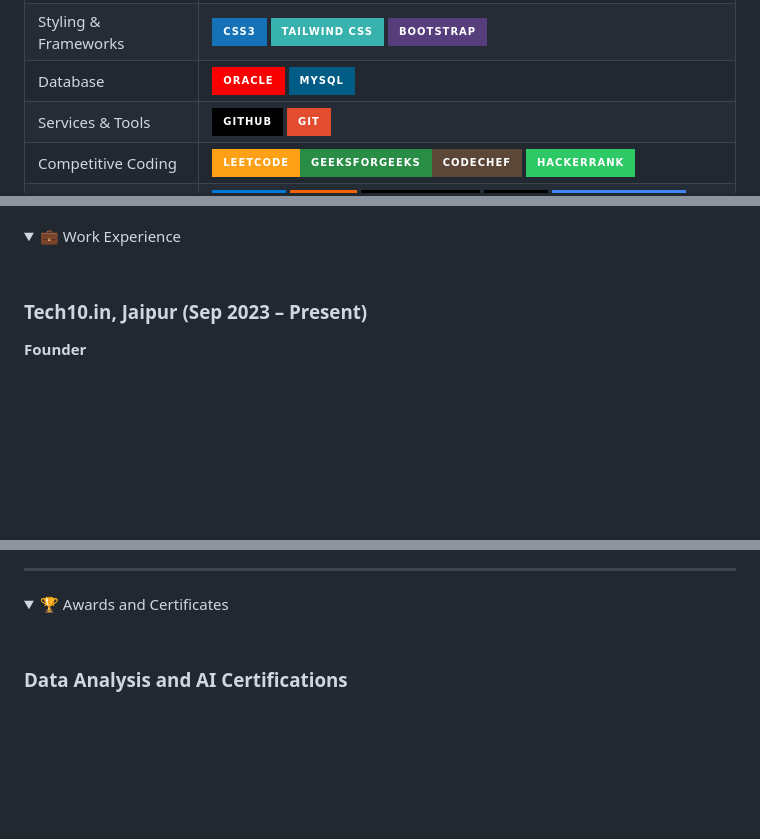
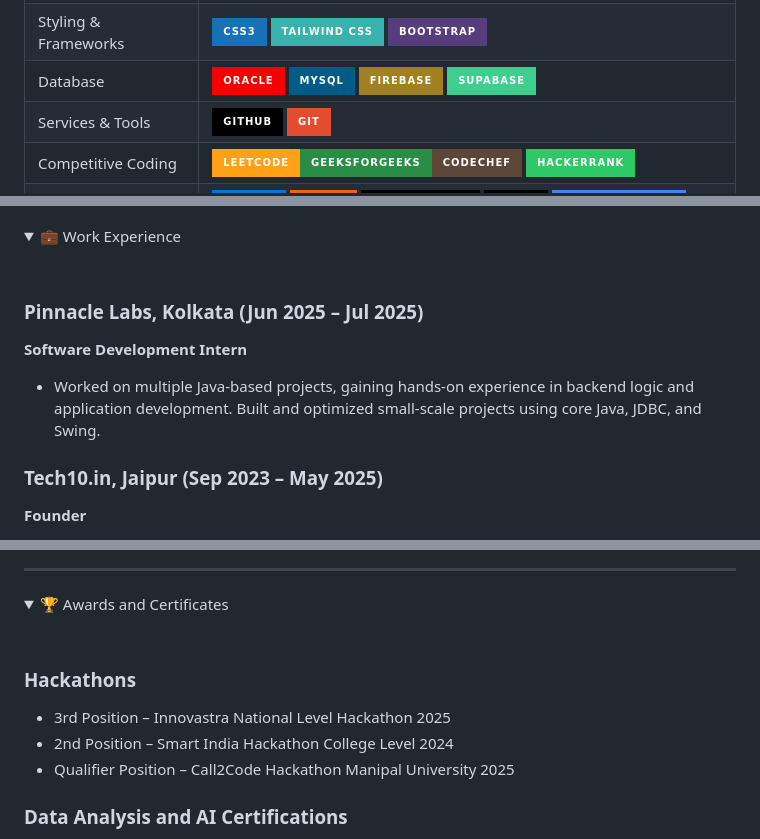
Before and after one commit to aliiakbarkhan/aliiakbarkhan, a Markdown page: README.md, 3 parts joined by grey strips. Drawn GitHub-style; folded sections open; badges without logos; blank space fills up the shorter version.

```diff
--- a/README.md
+++ b/README.md
@@ -29,5 +29,5 @@
 | Styling & Frameworks | <img src="https://img.shields.io/badge/CSS3-1572B6?style=for-the-badge&logo=css3&logoColor=white" /> <img src="https://img.shields.io/badge/Tailwind_CSS-38B2AC?style=for-the-badge&logo=tailwind-css&logoColor=white"/> <img src="https://img.shields.io/badge/Bootstrap-563D7C?style=for-the-badge&logo=bootstrap&logoColor=white" />  |
-| Database |<img src="https://img.shields.io/badge/Oracle-F80000?style=for-the-badge&logo=oracle&logoColor=black" /> <img src="https://img.shields.io/badge/MySQL-005C84?style=for-the-badge&logo=mysql&logoColor=white"/> |
+| Database |<img src="https://img.shields.io/badge/Oracle-F80000?style=for-the-badge&logo=oracle&logoColor=black" /> <img src="https://img.shields.io/badge/MySQL-005C84?style=for-the-badge&logo=mysql&logoColor=white"/> <img src="https://img.shields.io/badge/firebase-a08021?style=for-the-badge&logo=firebase&logoColor=ffcd34"/> <img src="https://img.shields.io/badge/Supabase-3ECF8E?style=for-the-badge&logo=supabase&logoColor=white" /> |
 | Services & Tools|<img src="https://img.shields.io/badge/GitHub-000000?style=for-the-badge&logo=github&logoColor=white"/> <img src="https://img.shields.io/badge/GIT-E44C30?style=for-the-badge&logo=git&logoColor=white"/>  |
 | Competitive Coding | <a href="https://leetcode.com/aliiakbarkhan/"><img src="https://img.shields.io/badge/-LeetCode-FFA116?style=for-the-badge&logo=LeetCode&logoColor=black"/></a><img src="https://img.shields.io/badge/GeeksforGeeks-298D46?style=for-the-badge&logo=geeksforgeeks&logoColor=white"/><img src="https://img.shields.io/badge/-CodeChef-5B4638?style=for-the-badge&logo=CodeChef&logoColor=white"/> <img src="https://img.shields.io/badge/-Hackerrank-2EC866?style=for-the-badge&logo=HackerRank&logoColor=white"/> |
 | IDE & Environment | <img src="https://img.shields.io/badge/VSCode-0078D4?style=for-the-badge&logo=visual%20studio%20code&logoColor=white" /> <img src="https://img.shields.io/badge/replit-F26207?style=for-the-badge&logo=replit&logoColor=white" /> <img src="https://img.shields.io/badge/Codesandbox-000000?style=for-the-badge&logo=CodeSandbox&logoColor=white" /> <img src="https://img.shields.io/badge/Hyper-000000?style=for-the-badge&logo=hyper&logoColor=white" /> <img src="https://img.shields.io/badge/Google_chrome-4285F4?style=for-the-badge&logo=Google-chrome&logoColor=white" /> <img src="https://img.shields.io/badge/eslint-3A33D1?style=for-the-badge&logo=eslint&logoColor=white" /> |
@@ -48,7 +48,12 @@
   <summary>💼 Work Experience</summary>
 <br>
 
-### Tech10.in, Jaipur (Sep 2023 – Present)
+### Pinnacle Labs, Kolkata (Jun 2025 – Jul 2025)
+**Software Development Intern**
+- Worked on multiple Java-based projects, gaining hands-on experience in backend logic and application development.
+Built and optimized small-scale projects using core Java, JDBC, and Swing.
+
+### Tech10.in, Jaipur (Sep 2023 – May 2025)
 **Founder**
 - Directed the development of innovative tech solutions, ensuring real-time implementation and system coordination for maximum efficiency.
 - Managed cross-functional team collaboration to optimize operational performance, achieving a 91% improvement in productivity.
@@ -117,6 +122,11 @@
 <details>
   <summary>🏆 Awards and Certificates</summary>
 <br>
+
+### Hackathons
+-  3rd Position – Innovastra National Level Hackathon 2025
+- 2nd Position – Smart India Hackathon College Level 2024
+- Qualifier Position – Call2Code Hackathon Manipal University 2025
 
 ### Data Analysis and AI Certifications
 - Career Essentials in Data Analysis – Microsoft & LinkedIn
```
Also changed, not shown: other parts of README.md (+15 -15 lines).
